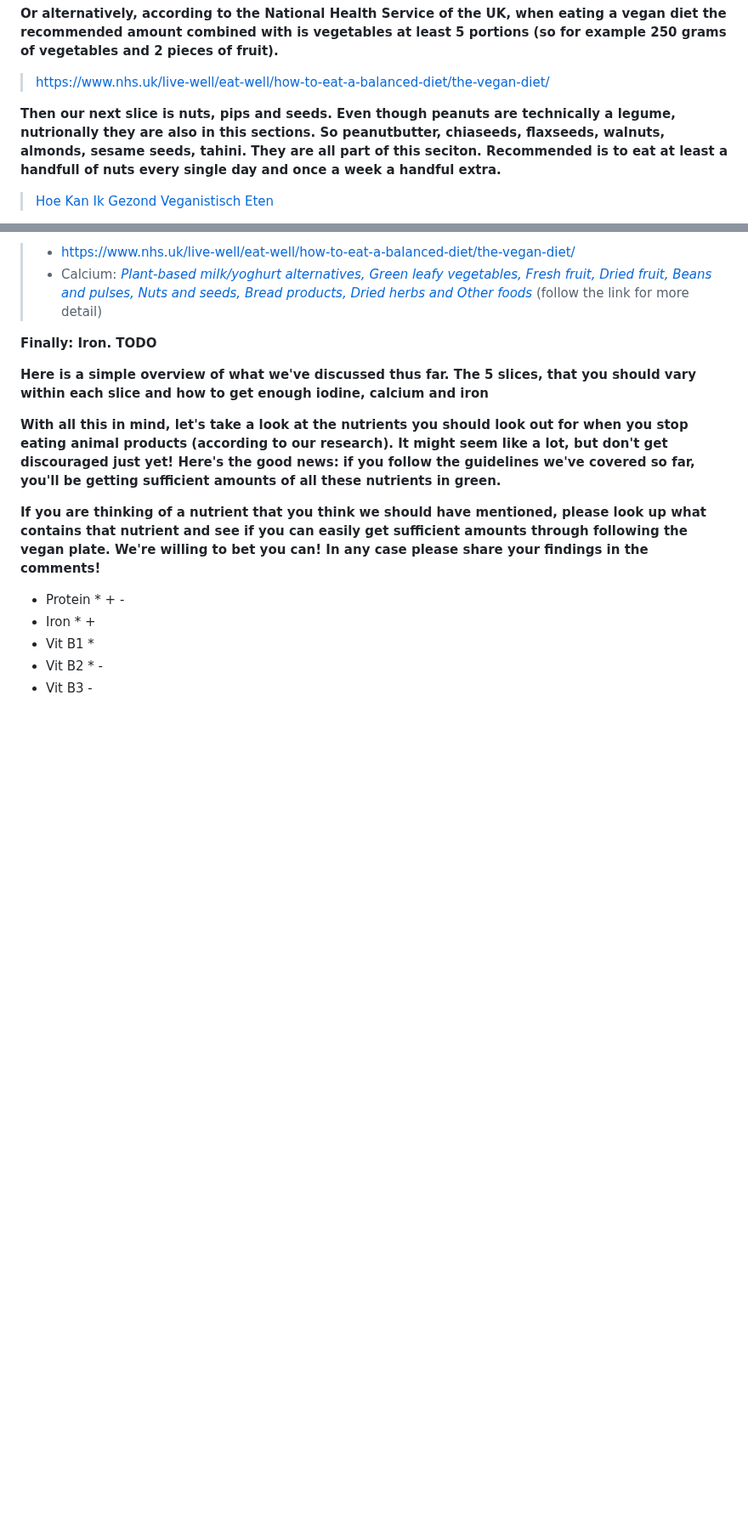
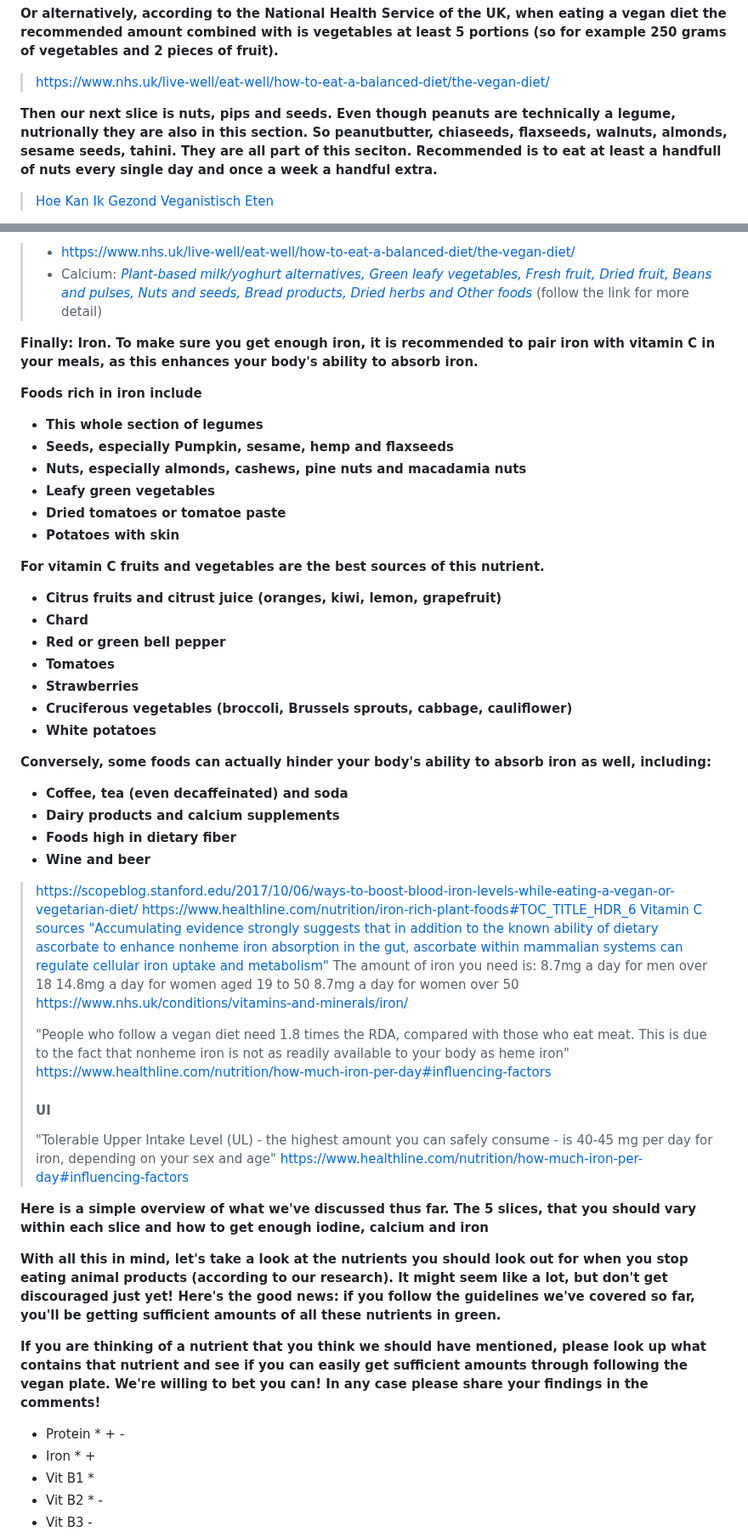
Before and after one commit to schipeltaper/veganexplainer, a Markdown page: index.md, 2 parts joined by grey strips. Shown at 85% size. Drawn GitHub-style; blank space fills up the shorter version.

Commit message:
Newest script

```diff
--- a/index.md
+++ b/index.md
@@ -106,7 +106,7 @@ Images of vegan meals
 **Or alternatively, according to the National Health Service of the UK, when eating a vegan diet the recommended amount combined with is vegetables at least 5 portions (so for example 250 grams of vegetables and 2 pieces of fruit).**
 > [https://www.nhs.uk/live-well/eat-well/how-to-eat-a-balanced-diet/the-vegan-diet/](https://www.nhs.uk/live-well/eat-well/how-to-eat-a-balanced-diet/the-vegan-diet/)
 
-**Then our next slice is nuts, pips and seeds. Even though peanuts are technically a legume, nutrionally they are also in this sections. So peanutbutter, chiaseeds, flaxseeds, walnuts, almonds, sesame seeds, tahini. They are all part of this seciton. Recommended is to eat at least a handfull of nuts every single day and once a week a handful extra.**
+**Then our next slice is nuts, pips and seeds. Even though peanuts are technically a legume, nutrionally they are also in this section. So peanutbutter, chiaseeds, flaxseeds, walnuts, almonds, sesame seeds, tahini. They are all part of this seciton. Recommended is to eat at least a handfull of nuts every single day and once a week a handful extra.**
 > [Hoe Kan Ik Gezond Veganistisch Eten](https://www.voedingscentrum.nl/nl/service/vraag-en-antwoord/gezonde-voeding-en-voedingsstoffen/hoe-kan-ik-gezond-veganistisch-eten-.aspx)
 
 **Before we move to the final section: 'the crust', A few remarks about these 5 slices.**
@@ -127,7 +127,47 @@ Images of vegan meals
 >   - [https://www.nhs.uk/live-well/eat-well/how-to-eat-a-balanced-diet/the-vegan-diet/](https://www.nhs.uk/live-well/eat-well/how-to-eat-a-balanced-diet/the-vegan-diet/)
 >   - Calcium: [*Plant-based milk/yoghurt alternatives, Green leafy vegetables, Fresh fruit, Dried fruit, Beans and pulses, Nuts and seeds, Bread products, Dried herbs and Other foods*](https://www.bbcgoodfood.com/howto/guide/best-vegan-calcium-sources) (follow the link for more detail)
 
-**Finally: Iron. TODO**
+**Finally: Iron. To make sure you get enough iron, it is recommended to pair iron with vitamin C in your meals, as this enhances your body's ability to absorb iron.**
+
+**Foods rich in iron include**
+- **This whole section of legumes**
+- **Seeds, especially Pumpkin, sesame, hemp and flaxseeds**
+- **Nuts, especially  almonds, cashews, pine nuts and macadamia nuts**
+- **Leafy green vegetables**
+- **Dried tomatoes or tomatoe paste**
+- **Potatoes with skin**
+
+**For vitamin C fruits and vegetables are the best sources of this nutrient.**
+- **Citrus fruits and citrust juice (oranges, kiwi, lemon, grapefruit)**
+- **Chard**
+- **Red or green bell pepper**
+- **Tomatoes**
+- **Strawberries**
+- **Cruciferous vegetables (broccoli, Brussels sprouts, cabbage, cauliflower)**
+- **White potatoes**
+
+**Conversely, some foods can actually hinder your body's ability to absorb iron as well, including:**
+- **Coffee, tea (even decaffeinated) and soda**
+- **Dairy products and calcium supplements**
+- **Foods high in dietary fiber**
+- **Wine and beer**
+
+> [https://scopeblog.stanford.edu/2017/10/06/ways-to-boost-blood-iron-levels-while-eating-a-vegan-or-vegetarian-diet/](https://scopeblog.stanford.edu/2017/10/06/ways-to-boost-blood-iron-levels-while-eating-a-vegan-or-vegetarian-diet/)
+> [https://www.healthline.com/nutrition/iron-rich-plant-foods#TOC_TITLE_HDR_6](https://www.healthline.com/nutrition/iron-rich-plant-foods#TOC_TITLE_HDR_6)
+> [Vitamin C sources](https://www.hsph.harvard.edu/nutritionsource/vitamin-c/)
+> ["Accumulating evidence strongly suggests that in addition to the known ability of dietary ascorbate to enhance nonheme iron absorption in the gut, ascorbate within mammalian systems can regulate cellular iron uptake and metabolism"](https://www.sciencedirect.com/science/article/abs/pii/S0891584914003220)
+> The amount of iron you need is:
+>     8.7mg a day for men over 18
+>     14.8mg a day for women aged 19 to 50
+>     8.7mg a day for women over 50
+> [https://www.nhs.uk/conditions/vitamins-and-minerals/iron/](https://www.nhs.uk/conditions/vitamins-and-minerals/iron/)
+>
+> "People who follow a vegan diet need 1.8 times the RDA, compared with those who eat meat. This is due to the fact that nonheme iron is not as readily available to your body as heme iron"
+> [https://www.healthline.com/nutrition/how-much-iron-per-day#influencing-factors](https://www.healthline.com/nutrition/how-much-iron-per-day#influencing-factors)
+>
+> #### UI
+>"Tolerable Upper Intake Level (UL) - the highest amount you can safely consume - is 40-45 mg per day for iron, depending on your sex and age"
+> [https://www.healthline.com/nutrition/how-much-iron-per-day#influencing-factors](https://www.healthline.com/nutrition/how-much-iron-per-day#influencing-factors)
 
 **Here is a simple overview of what we've discussed thus far. The 5 slices, that you should vary within each slice and how to get enough iodine, calcium and iron**
 
```
